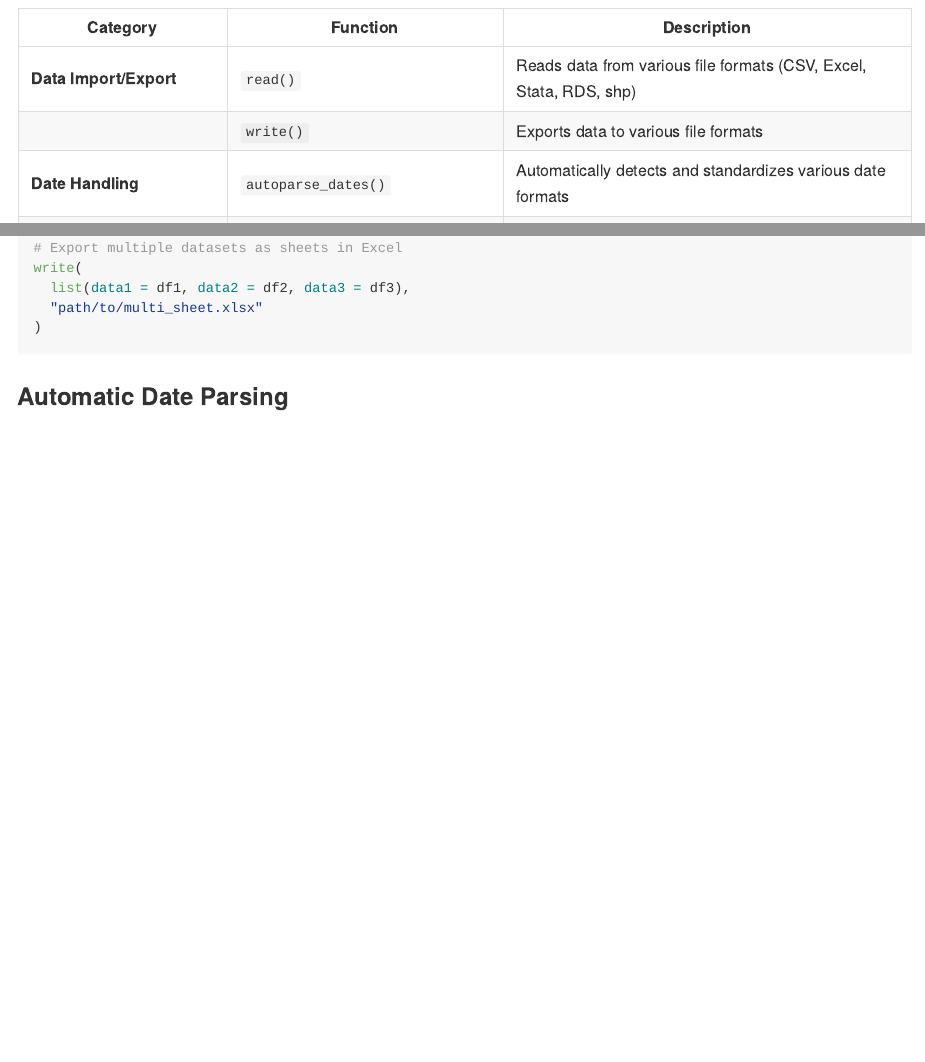
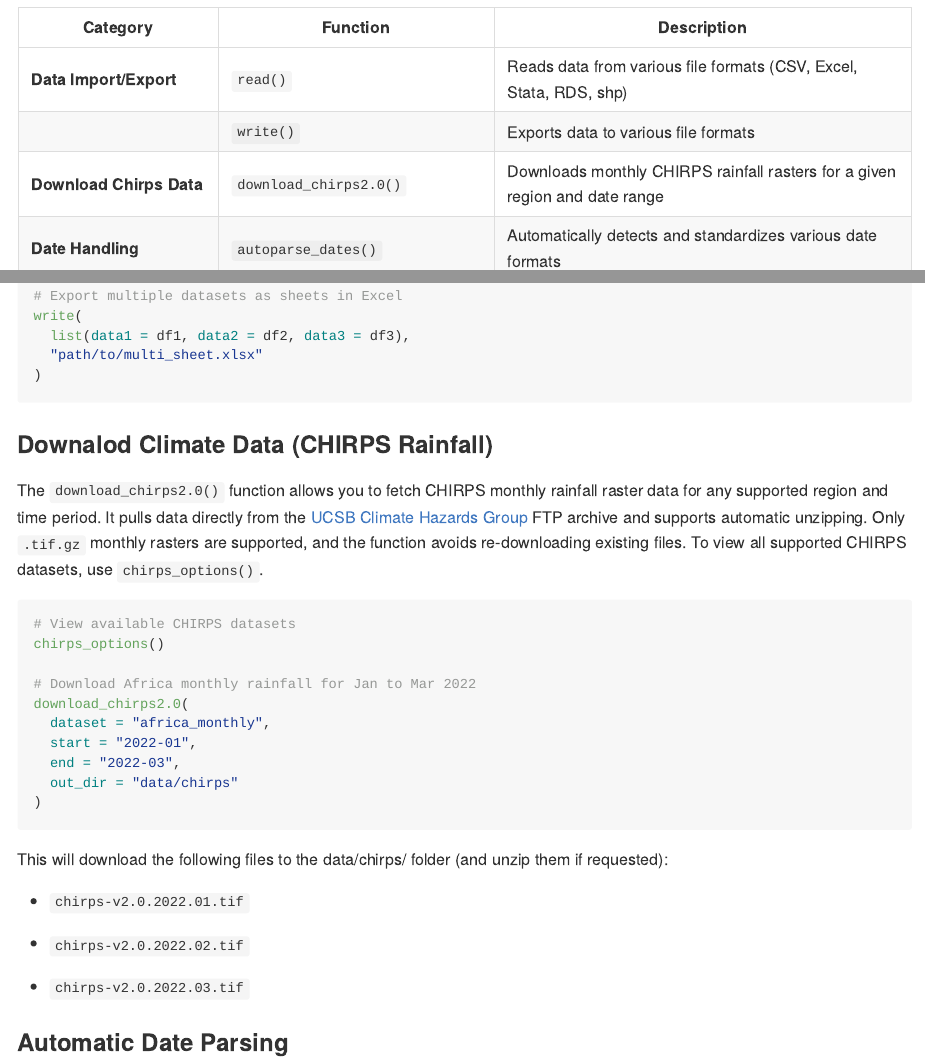
Before and after one commit to ahadi-analytics/sntutils, a Quarto document (README.qmd): the page in a window 1100 px wide, from 300 px down before the commit and from 290 px down after it, so that both start at the same text, and a second part further down, joined at a grey line. The pictures show the output file README.md that the author committed with the source, drawn offline in the style of GitHub; badge pictures from the web are left out.

````diff
--- a/README.qmd
+++ b/README.qmd
@@ -19,22 +23,24 @@
 | **Data Import/Export** | `read()` | Reads data from various file formats (CSV, Excel, Stata, RDS, shp) |
-| | `write()` | Exports data to various file formats |
+|  | `write()` | Exports data to various file formats |
+| **Download Chirps Data** | `download_chirps2.0()` | Downloads monthly CHIRPS rainfall rasters for a given region and date range |
 | **Date Handling** | `autoparse_dates()` | Automatically detects and standardizes various date formats |
-| | `available_date_formats` | List of supported date formats for parsing |
+|  | `available_date_formats` | List of supported date formats for parsing |
 | **Geolocation Name Cleaning** | `prep_geonames()` | Standardizes administrative names across different levels |
 | **Data Aggregation** | `calculate_reporting_metrics()` | Aggregates facility reporting/missing rates over time and space |
 | **Data Visualization** | `consistency_check()` | Identifies inconsistencies between two variables in a data |
-| | `reporting_rate_plot()` | Visualizes reporting/missing rates by two variables |
+|  | `reporting_rate_plot()` | Visualizes reporting/missing rates by two variables |
 | **Translation** | `translate_text()` | Translates text with persistent file cache |
-| | `translate_text_vec()` | Vectorized version of `translate_text` function |
-| | `translate_yearmon()` |  Converts date to yearmon format with month names in multiple langs |
+|  | `translate_text_vec()` | Vectorized version of `translate_text` function |
+|  | `translate_yearmon()` | Converts date to yearmon format with month names in multiple langs |
 | **Image Processing** | `compress_png()` | Reduces PNG file size while maintaining quality |
 | **Numeric Utilities** | `big_mark()` | Formats numbers with thousand separators |
-| | `sum2()` | Sum with automatic NA removal |
-| | `mean2()` | Mean with automatic NA removal |
-| | `median2()` | Median with automatic NA removal |
+|  | `sum2()` | Sum with automatic NA removal |
+|  | `mean2()` | Mean with automatic NA removal |
+|  | `median2()` | Median with automatic NA removal |
 | **Hashing Utilities** | `vdigest()` | Vectorized version of digest::digest function |
 
 ## :wrench: Installation
+
 The package can be installed using `devtools` in R. The steps are as follows:
 
 ```{r eval=FALSE, include=TRUE}
@@ -84,6 +90,31 @@
   "path/to/multi_sheet.xlsx"
 )
 ```
+
+### Downalod Climate Data (CHIRPS Rainfall)
+
+The `download_chirps2.0()` function allows you to fetch CHIRPS monthly rainfall raster data for any supported region and time period. It pulls data directly from the [UCSB Climate Hazards Group](https://www.chc.ucsb.edu/data/chirps) FTP archive and supports automatic unzipping. Only `.tif.gz` monthly rasters are supported, and the function avoids re-downloading existing files. To view all supported CHIRPS datasets, use `chirps_options()`.
+
+```{r eval=FALSE, include=TRUE}
+# View available CHIRPS datasets
+chirps_options()
+
+# Download Africa monthly rainfall for Jan to Mar 2022
+download_chirps2.0(
+  dataset = "africa_monthly",
+  start = "2022-01",
+  end = "2022-03",
+  out_dir = "data/chirps"
+)
+```
+
+This will download the following files to the data/chirps/ folder (and unzip them if requested):
+
+-   `chirps-v2.0.2022.01.tif`
+
+-   `chirps-v2.0.2022.02.tif`
+
+-   `chirps-v2.0.2022.03.tif`
 
 ### Automatic Date Parsing
 
````
Also changed, not shown: .github/CODE_OF_CONDUCT.md (added), .github/CONTRIBUTING.md (added), .github/ISSUE_TEMPLATE/issue_template.md (added), .github/SUPPORT.md (added), .github/workflows/R-CMD-check.yaml (added), .github/workflows/test-coverage.yaml (added), README.md, README.qmd (12 more changed lines), 8 other files.
